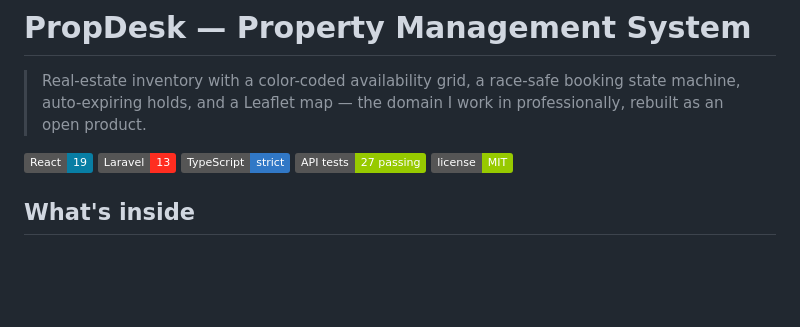
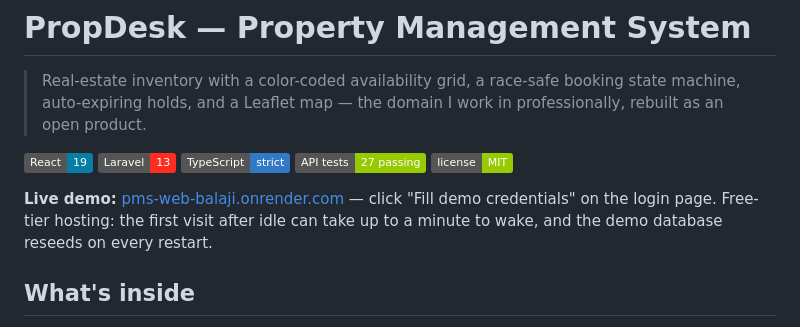
Before and after one commit to balajis-dev5/property-management-system, a Markdown page: README.md, the part around the change. Rendered like a GitHub page; badges without logos; blank space fills up the shorter version.

Commit message:
docs: live demo link

```diff
--- a/README.md
+++ b/README.md
@@ -7,6 +7,8 @@
 ![TypeScript](https://img.shields.io/badge/TypeScript-strict-3178C6?logo=typescript&logoColor=white)
 ![Tests](https://img.shields.io/badge/API%20tests-27%20passing-green)
 ![License](https://img.shields.io/badge/license-MIT-green)
+
+**Live demo:** [pms-web-balaji.onrender.com](https://pms-web-balaji.onrender.com) — click "Fill demo credentials" on the login page. Free-tier hosting: the first visit after idle can take up to a minute to wake, and the demo database reseeds on every restart.
 
 ## What's inside
 
```
